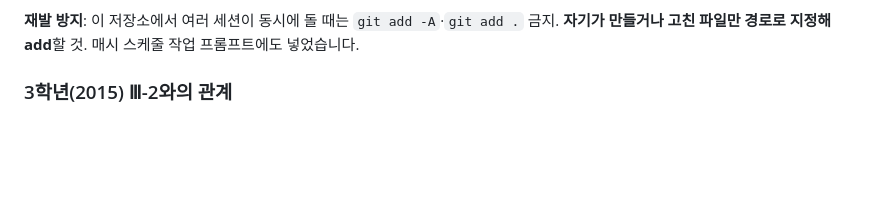
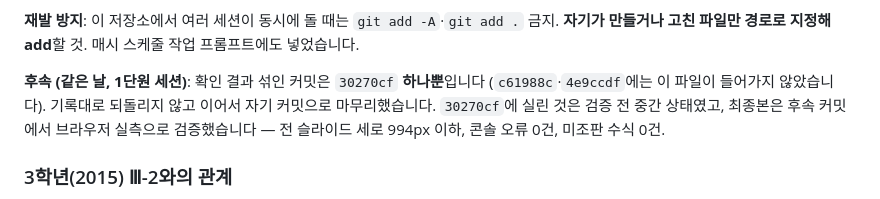
Before and after one commit to juvilan/lesson-maker, a Markdown page: .claude/handoff.md, the part around the change. Drawn GitHub-style; blank space fills up the shorter version.

Commit message:
docs: 30270cf 혼입 건 후속 기록 — 섞인 커밋은 하나뿐, 되돌리지 않고 마무리
확인 결과 1-2-4차시 파일이 섞인 커밋은 30270cf 하나다.
c61988c와 4e9ccdf에는 들어가지 않았다.

기존 기록의 지침대로 되돌리지 않고 145cb3e로 이어서 마무리했다.
30270cf에 실린 것은 검증 전 중간 상태이고, 최종본은 145cb3e에서
브라우저 실측으로 검증했다.

Co-Authored-By: Claude Opus 5 <noreply@anthropic.com>

```diff
--- a/.claude/handoff.md
+++ b/.claude/handoff.md
@@ -312,6 +312,12 @@ python3 -m http.server 8791
 
 **재발 방지**: 이 저장소에서 여러 세션이 동시에 돌 때는 `git add -A`·`git add .` 금지.
 **자기가 만들거나 고친 파일만 경로로 지정해 add**할 것. 매시 스케줄 작업 프롬프트에도 넣었습니다.
+
+**후속 (같은 날, 1단원 세션)**: 확인 결과 섞인 커밋은 `30270cf` **하나뿐**입니다
+(`c61988c`·`4e9ccdf`에는 이 파일이 들어가지 않았습니다). 기록대로 되돌리지 않고
+이어서 자기 커밋으로 마무리했습니다. `30270cf`에 실린 것은 검증 전 중간 상태였고,
+최종본은 후속 커밋에서 브라우저 실측으로 검증했습니다 — 전 슬라이드 세로 994px 이하,
+콘솔 오류 0건, 미조판 수식 0건.
 ### 3학년(2015) Ⅲ-2와의 관계
 
 2022 **4단원**(4-1 확률예측 · 4-2 추세선)이 오늘 만든 2015 Ⅲ-2와 같은 주제입니다.
```
